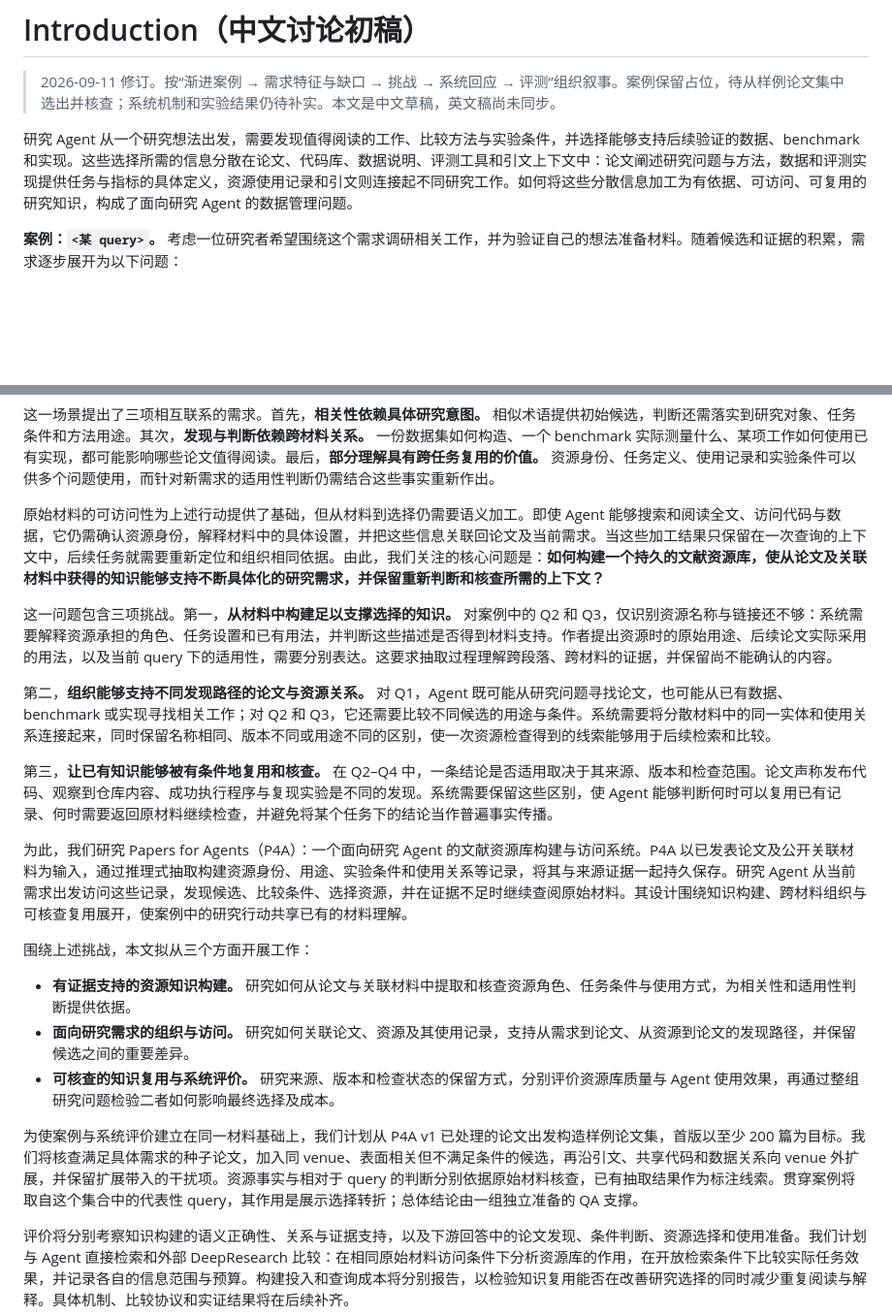
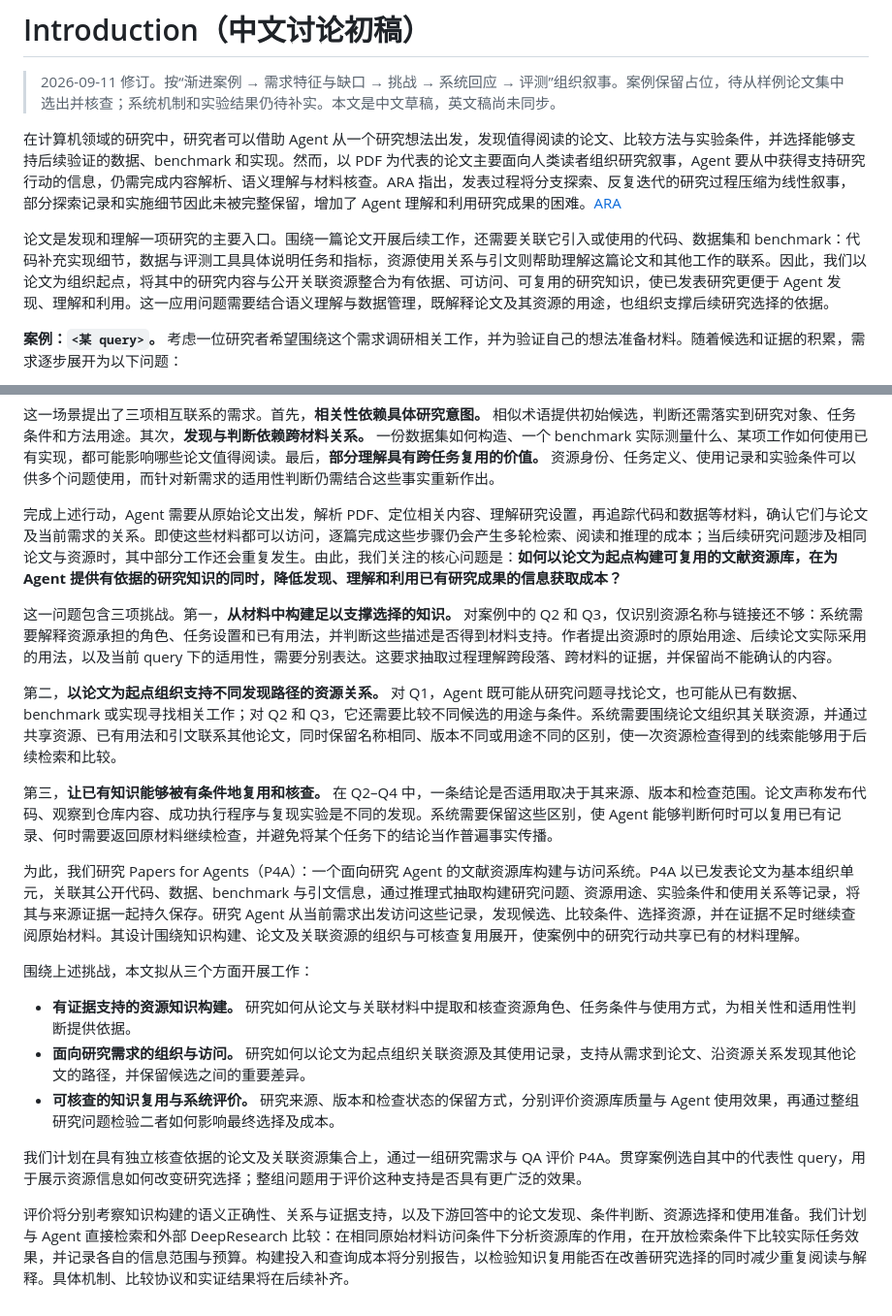
Before and after one commit to ArcadiaLin/CachePlan, a Markdown page: paper/introduction.zh.md, 2 parts joined by grey strips. Shown at 97% size. Drawn GitHub-style; blank space fills up the shorter version.

Commit message:
intro update

```diff
--- a/paper/introduction.zh.md
+++ b/paper/introduction.zh.md
@@ -2,7 +2,9 @@
 
 > 2026-09-11 修订。按“渐进案例 → 需求特征与缺口 → 挑战 → 系统回应 → 评测”组织叙事。案例保留占位，待从样例论文集中选出并核查；系统机制和实验结果仍待补实。本文是中文草稿，英文稿尚未同步。
 
-研究 Agent 从一个研究想法出发，需要发现值得阅读的工作、比较方法与实验条件，并选择能够支持后续验证的数据、benchmark 和实现。这些选择所需的信息分散在论文、代码库、数据说明、评测工具和引文上下文中：论文阐述研究问题与方法，数据和评测实现提供任务与指标的具体定义，资源使用记录和引文则连接起不同研究工作。如何将这些分散信息加工为有依据、可访问、可复用的研究知识，构成了面向研究 Agent 的数据管理问题。
+在计算机领域的研究中，研究者可以借助 Agent 从一个研究想法出发，发现值得阅读的论文、比较方法与实验条件，并选择能够支持后续验证的数据、benchmark 和实现。然而，以 PDF 为代表的论文主要面向人类读者组织研究叙事，Agent 要从中获得支持研究行动的信息，仍需完成内容解析、语义理解与材料核查。ARA 指出，发表过程将分支探索、反复迭代的研究过程压缩为线性叙事，部分探索记录和实施细节因此未被完整保留，增加了 Agent 理解和利用研究成果的困难。[ARA](https://arxiv.org/abs/2604.24658v3)
+
+论文是发现和理解一项研究的主要入口。围绕一篇论文开展后续工作，还需要关联它引入或使用的代码、数据集和 benchmark：代码补充实现细节，数据与评测工具具体说明任务和指标，资源使用关系与引文则帮助理解这篇论文和其他工作的联系。因此，我们以论文为组织起点，将其中的研究内容与公开关联资源整合为有依据、可访问、可复用的研究知识，使已发表研究更便于 Agent 发现、理解和利用。这一应用问题需要结合语义理解与数据管理，既解释论文及其资源的用途，也组织支撑后续研究选择的依据。
 
 **案例：`<某 query>`。** 考虑一位研究者希望围绕这个需求调研相关工作，并为验证自己的想法准备材料。随着候选和证据的积累，需求逐步展开为以下问题：
 
@@ -17,23 +19,23 @@
 
 这一场景提出了三项相互联系的需求。首先，**相关性依赖具体研究意图。** 相似术语提供初始候选，判断还需落实到研究对象、任务条件和方法用途。其次，**发现与判断依赖跨材料关系。** 一份数据集如何构造、一个 benchmark 实际测量什么、某项工作如何使用已有实现，都可能影响哪些论文值得阅读。最后，**部分理解具有跨任务复用的价值。** 资源身份、任务定义、使用记录和实验条件可以供多个问题使用，而针对新需求的适用性判断仍需结合这些事实重新作出。
 
-原始材料的可访问性为上述行动提供了基础，但从材料到选择仍需要语义加工。即使 Agent 能够搜索和阅读全文、访问代码与数据，它仍需确认资源身份，解释材料中的具体设置，并把这些信息关联回论文及当前需求。当这些加工结果只保留在一次查询的上下文中，后续任务就需要重新定位和组织相同依据。由此，我们关注的核心问题是：**如何构建一个持久的文献资源库，使从论文及关联材料中获得的知识能够支持不断具体化的研究需求，并保留重新判断和核查所需的上下文？**
+完成上述行动，Agent 需要从原始论文出发，解析 PDF、定位相关内容、理解研究设置，再追踪代码和数据等材料，确认它们与论文及当前需求的关系。即使这些材料都可以访问，逐篇完成这些步骤仍会产生多轮检索、阅读和推理的成本；当后续研究问题涉及相同论文与资源时，其中部分工作还会重复发生。由此，我们关注的核心问题是：**如何以论文为起点构建可复用的文献资源库，在为 Agent 提供有依据的研究知识的同时，降低发现、理解和利用已有研究成果的信息获取成本？**
 
 这一问题包含三项挑战。第一，**从材料中构建足以支撑选择的知识。** 对案例中的 Q2 和 Q3，仅识别资源名称与链接还不够：系统需要解释资源承担的角色、任务设置和已有用法，并判断这些描述是否得到材料支持。作者提出资源时的原始用途、后续论文实际采用的用法，以及当前 query 下的适用性，需要分别表达。这要求抽取过程理解跨段落、跨材料的证据，并保留尚不能确认的内容。
 
-第二，**组织能够支持不同发现路径的论文与资源关系。** 对 Q1，Agent 既可能从研究问题寻找论文，也可能从已有数据、benchmark 或实现寻找相关工作；对 Q2 和 Q3，它还需要比较不同候选的用途与条件。系统需要将分散材料中的同一实体和使用关系连接起来，同时保留名称相同、版本不同或用途不同的区别，使一次资源检查得到的线索能够用于后续检索和比较。
+第二，**以论文为起点组织支持不同发现路径的资源关系。** 对 Q1，Agent 既可能从研究问题寻找论文，也可能从已有数据、benchmark 或实现寻找相关工作；对 Q2 和 Q3，它还需要比较不同候选的用途与条件。系统需要围绕论文组织其关联资源，并通过共享资源、已有用法和引文联系其他论文，同时保留名称相同、版本不同或用途不同的区别，使一次资源检查得到的线索能够用于后续检索和比较。
 
 第三，**让已有知识能够被有条件地复用和核查。** 在 Q2–Q4 中，一条结论是否适用取决于其来源、版本和检查范围。论文声称发布代码、观察到仓库内容、成功执行程序与复现实验是不同的发现。系统需要保留这些区别，使 Agent 能够判断何时可以复用已有记录、何时需要返回原材料继续检查，并避免将某个任务下的结论当作普遍事实传播。
 
-为此，我们研究 Papers for Agents（P4A）：一个面向研究 Agent 的文献资源库构建与访问系统。P4A 以已发表论文及公开关联材料为输入，通过推理式抽取构建资源身份、用途、实验条件和使用关系等记录，将其与来源证据一起持久保存。研究 Agent 从当前需求出发访问这些记录，发现候选、比较条件、选择资源，并在证据不足时继续查阅原始材料。其设计围绕知识构建、跨材料组织与可核查复用展开，使案例中的研究行动共享已有的材料理解。
+为此，我们研究 Papers for Agents（P4A）：一个面向研究 Agent 的文献资源库构建与访问系统。P4A 以已发表论文为基本组织单元，关联其公开代码、数据、benchmark 与引文信息，通过推理式抽取构建研究问题、资源用途、实验条件和使用关系等记录，将其与来源证据一起持久保存。研究 Agent 从当前需求出发访问这些记录，发现候选、比较条件、选择资源，并在证据不足时继续查阅原始材料。其设计围绕知识构建、论文及关联资源的组织与可核查复用展开，使案例中的研究行动共享已有的材料理解。
 
 围绕上述挑战，本文拟从三个方面开展工作：
 
 - **有证据支持的资源知识构建。** 研究如何从论文与关联材料中提取和核查资源角色、任务条件与使用方式，为相关性和适用性判断提供依据。
-- **面向研究需求的组织与访问。** 研究如何关联论文、资源及其使用记录，支持从需求到论文、从资源到论文的发现路径，并保留候选之间的重要差异。
+- **面向研究需求的组织与访问。** 研究如何以论文为起点组织关联资源及其使用记录，支持从需求到论文、沿资源关系发现其他论文的路径，并保留候选之间的重要差异。
 - **可核查的知识复用与系统评价。** 研究来源、版本和检查状态的保留方式，分别评价资源库质量与 Agent 使用效果，再通过整组研究问题检验二者如何影响最终选择及成本。
 
-为使案例与系统评价建立在同一材料基础上，我们计划从 P4A v1 已处理的论文出发构造样例论文集，首版以至少 200 篇为目标。我们将核查满足具体需求的种子论文，加入同 venue、表面相关但不满足条件的候选，再沿引文、共享代码和数据关系向 venue 外扩展，并保留扩展带入的干扰项。资源事实与相对于 query 的判断分别依据原始材料核查，已有抽取结果作为标注线索。贯穿案例将取自这个集合中的代表性 query，其作用是展示选择转折；总体结论由一组独立准备的 QA 支撑。
+我们计划在具有独立核查依据的论文及关联资源集合上，通过一组研究需求与 QA 评价 P4A。贯穿案例选自其中的代表性 query，用于展示资源信息如何改变研究选择；整组问题用于评价这种支持是否具有更广泛的效果。
 
 评价将分别考察知识构建的语义正确性、关系与证据支持，以及下游回答中的论文发现、条件判断、资源选择和使用准备。我们计划与 Agent 直接检索和外部 DeepResearch 比较：在相同原始材料访问条件下分析资源库的作用，在开放检索条件下比较实际任务效果，并记录各自的信息范围与预算。构建投入和查询成本将分别报告，以检验知识复用能否在改善研究选择的同时减少重复阅读与解释。具体机制、比较协议和实证结果将在后续补齐。
 
```
